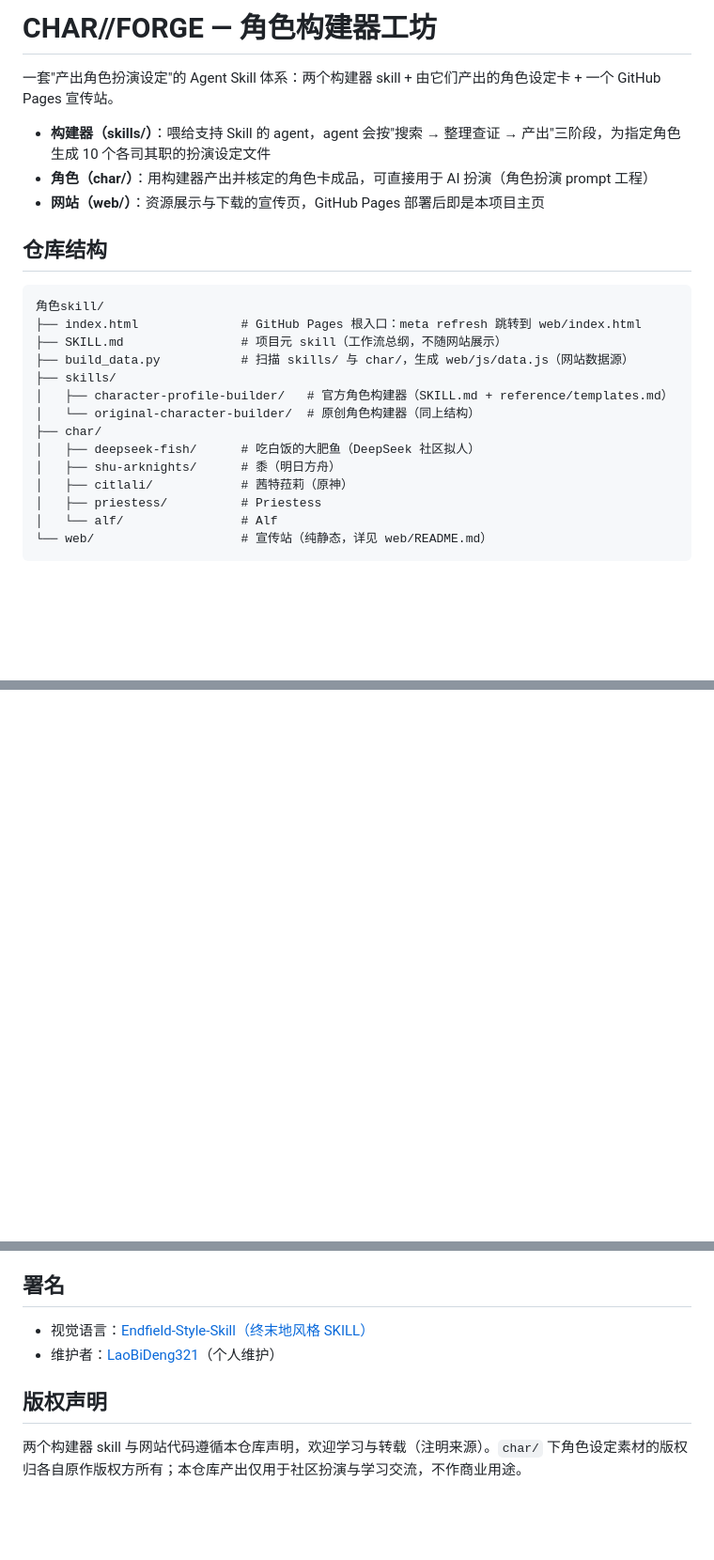
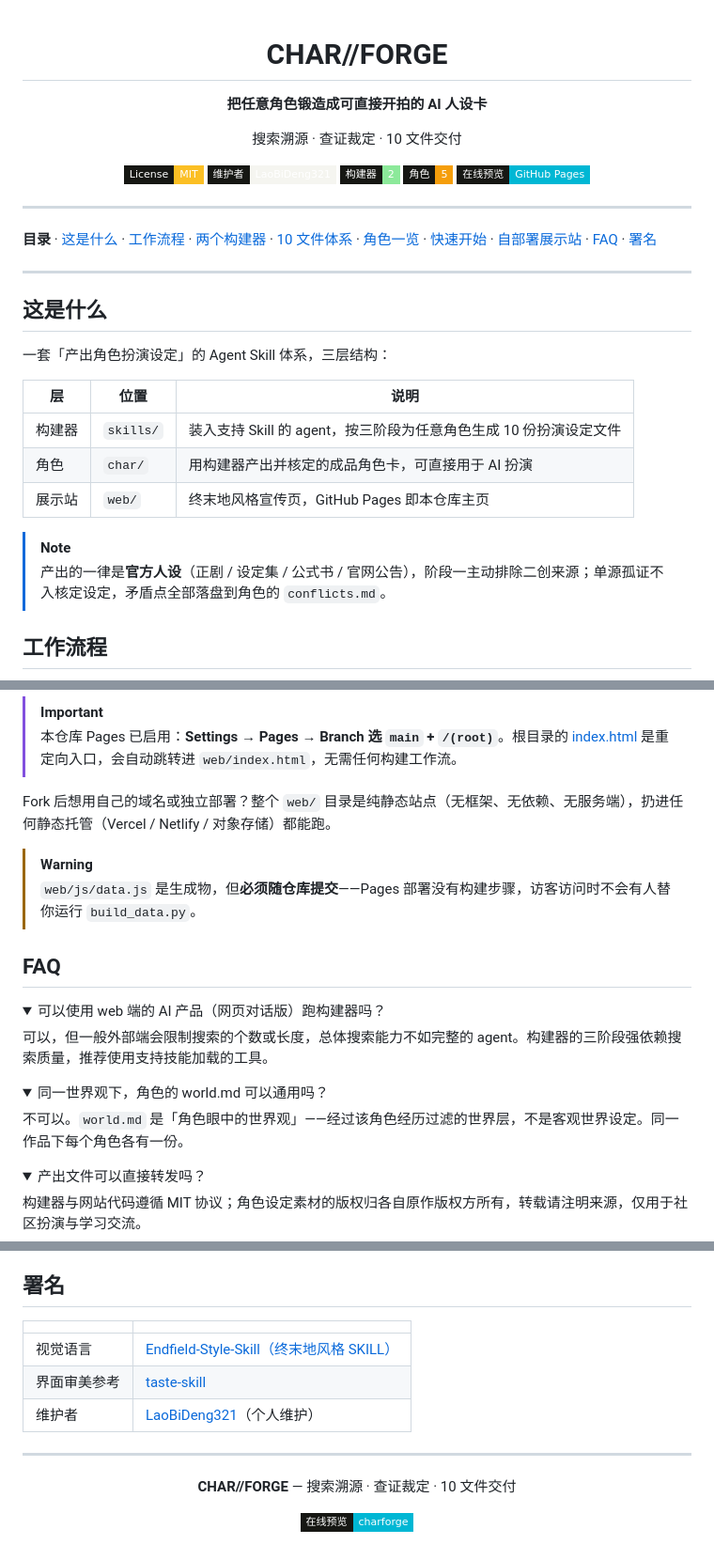
Before and after one commit to LaoBiDeng321/charforge, a Markdown page: README.md, 3 parts joined by grey strips. Shown at 94% size. Rendered like a GitHub page; folded sections open; badges without logos; blank space fills up the shorter version.

````diff
--- a/README.md
+++ b/README.md
@@ -1,25 +1,37 @@
-# CHAR//FORGE — 角色构建器工坊
+<div align="center">
 
-一套"产出角色扮演设定"的 Agent Skill 体系：两个构建器 skill + 由它们产出的角色设定卡 + 一个 GitHub Pages 宣传站。
+# CHAR//FORGE
 
-- **构建器（skills/）**：喂给支持 Skill 的 agent，agent 会按"搜索 → 整理查证 → 产出"三阶段，为指定角色生成 10 个各司其职的扮演设定文件
-- **角色（char/）**：用构建器产出并核定的角色卡成品，可直接用于 AI 扮演（角色扮演 prompt 工程）
-- **网站（web/）**：资源展示与下载的宣传页，GitHub Pages 部署后即是本项目主页
+**把任意角色锻造成可直接开拍的 AI 人设卡**
 
-## 仓库结构
+搜索溯源 · 查证裁定 · 10 文件交付
 
-```
-角色skill/
-├── index.html              # GitHub Pages 根入口：meta refresh 跳转到 web/index.html
-├── SKILL.md                # 项目元 skill（工作流总纲，不随网站展示）
-├── build_data.py           # 扫描 skills/ 与 char/，生成 web/js/data.js（网站数据源）
-├── skills/
-│   ├── character-profile-builder/   # 官方角色构建器（SKILL.md + reference/templates.md）
-│   └── original-character-builder/  # 原创角色构建器（同上结构）
-├── char/
-│   ├── deepseek-fish/      # 吃白饭的大肥鱼（DeepSeek 社区拟人）
-│   ├── shu-arknights/      # 黍（明日方舟）
-│   ├── citlali/            # 茜特菈莉（原神）
-│   ├── priestess/          # Priestess
-│   └── alf/                # Alf
-└── web/                    # 宣传站（纯静态，详见 web/README.md）
+[![License](https://img.shields.io/badge/License-MIT-fbbf24?style=flat-square&labelColor=161713)](LICENSE)
+[![维护者](https://img.shields.io/badge/维护者-LaoBiDeng321-f5f5f0?style=flat-square&labelColor=161713)](https://github.com/LaoBiDeng321)
+[![构建器](https://img.shields.io/badge/构建器-2-8ce99a?style=flat-square&labelColor=161713)](#-两个构建器)
+[![角色](https://img.shields.io/badge/角色-5-f59e0b?style=flat-square&labelColor=161713)](#-角色一览)
+[![在线预览](https://img.shields.io/badge/在线预览-GitHub_Pages-00b7d4?style=flat-square&labelColor=161713)](https://laobideng321.github.io/charforge/)
+
+</div>
+
+---
+
+**目录** · [这是什么](#这是什么) · [工作流程](#工作流程) · [两个构建器](#两个构建器) · [10 文件体系](#10-文件体系) · [角色一览](#角色一览) · [快速开始](#快速开始) · [自部署展示站](#自部署展示站) · [FAQ](#faq) · [署名](#署名)
+
+---
+
+## 这是什么
+
+一套「产出角色扮演设定」的 Agent Skill 体系，三层结构：
+
+| 层 | 位置 | 说明 |
+|---|---|---|
+| 构建器 | `skills/` | 装入支持 Skill 的 agent，按三阶段为任意角色生成 10 份扮演设定文件 |
+| 角色 | `char/` | 用构建器产出并核定的成品角色卡，可直接用于 AI 扮演 |
+| 展示站 | `web/` | 终末地风格宣传页，GitHub Pages 即本仓库主页 |
+
+> [!NOTE]
+> 产出的一律是**官方人设**（正剧 / 设定集 / 公式书 / 官网公告），阶段一主动排除二创来源；单源孤证不入核定设定，矛盾点全部落盘到角色的 `conflicts.md`。
+
+## 工作流程
+
@@ -43,0 +121,29 @@
+> [!IMPORTANT]
+> 本仓库 Pages 已启用：**Settings → Pages → Branch 选 `main` + `/(root)`**。根目录的 [index.html](index.html) 是重定向入口，会自动跳转进 `web/index.html`，无需任何构建工作流。
+
+Fork 后想用自己的域名或独立部署？整个 `web/` 目录是纯静态站点（无框架、无依赖、无服务端），扔进任何静态托管（Vercel / Netlify / 对象存储）都能跑。
+
+> [!WARNING]
+> `web/js/data.js` 是生成物，但**必须随仓库提交**——Pages 部署没有构建步骤，访客访问时不会有人替你运行 `build_data.py`。
+
+## FAQ
+
+<details>
+<summary>可以使用 web 端的 AI 产品（网页对话版）跑构建器吗？</summary>
+
+可以，但一般外部端会限制搜索的个数或长度，总体搜索能力不如完整的 agent。构建器的三阶段强依赖搜索质量，推荐使用支持技能加载的工具。
+
+</details>
+
+<details>
+<summary>同一世界观下，角色的 world.md 可以通用吗？</summary>
+
+不可以。`world.md` 是「角色眼中的世界观」——经过该角色经历过滤的世界层，不是客观世界设定。同一作品下每个角色各有一份。
+
+</details>
+
+<details>
+<summary>产出文件可以直接转发吗？</summary>
+
+构建器与网站代码遵循 MIT 协议；角色设定素材的版权归各自原作版权方所有，转载请注明来源，仅用于社区扮演与学习交流。
+
@@ -44,9 +151,18 @@
 
 ## 署名
 
-- 视觉语言：[Endfield-Style-Skill（终末地风格 SKILL）](https://github.com/LaoBiDeng321/Endfield-Style-Skill)
-- 维护者：[LaoBiDeng321](https://github.com/LaoBiDeng321)（个人维护）
+| | |
+|---|---|
+| 视觉语言 | [Endfield-Style-Skill（终末地风格 SKILL）](https://github.com/LaoBiDeng321/Endfield-Style-Skill) |
+| 界面审美参考 | [taste-skill](https://github.com/Leonxlnx/taste-skill) |
+| 维护者 | [LaoBiDeng321](https://github.com/LaoBiDeng321)（个人维护） |
 
-## 版权声明
+---
 
-两个构建器 skill 与网站代码遵循本仓库声明，欢迎学习与转载（注明来源）。`char/` 下角色设定素材的版权归各自原作版权方所有；本仓库产出仅用于社区扮演与学习交流，不作商业用途。
+<div align="center">
+
+**CHAR//FORGE** — 搜索溯源 · 查证裁定 · 10 文件交付
+
+[![在线预览](https://img.shields.io/badge/%E5%9C%A8%E7%BA%BF%E9%A2%84%E8%A7%88-charforge-00b7d4?style=flat-square&labelColor=161713)](https://laobideng321.github.io/charforge/)
+
+</div>
````
Also changed, not shown: other parts of README.md (+77 -11 lines).
